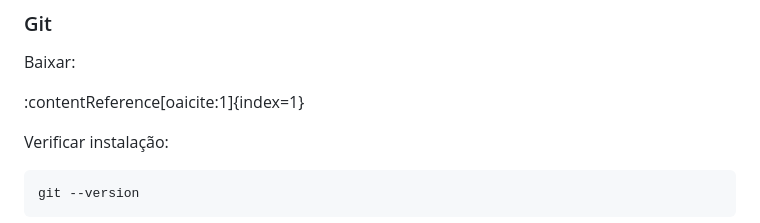
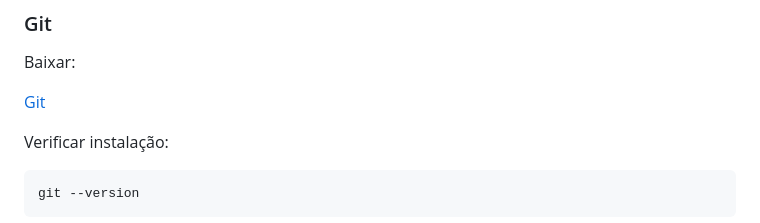
Before and after one commit to zrychardd/Campus-Rota, a Markdown page: README.md, the part around the change. Drawn GitHub-style.

Commit message:
Link de download atualizado no README

```diff
--- a/README.md
+++ b/README.md
@@ -67,7 +67,7 @@ npm -v
 
 Baixar:
 
-:contentReference[oaicite:1]{index=1}
+[Git](https://git-scm.com/install/)
 
 Verificar instalação:
 
```
